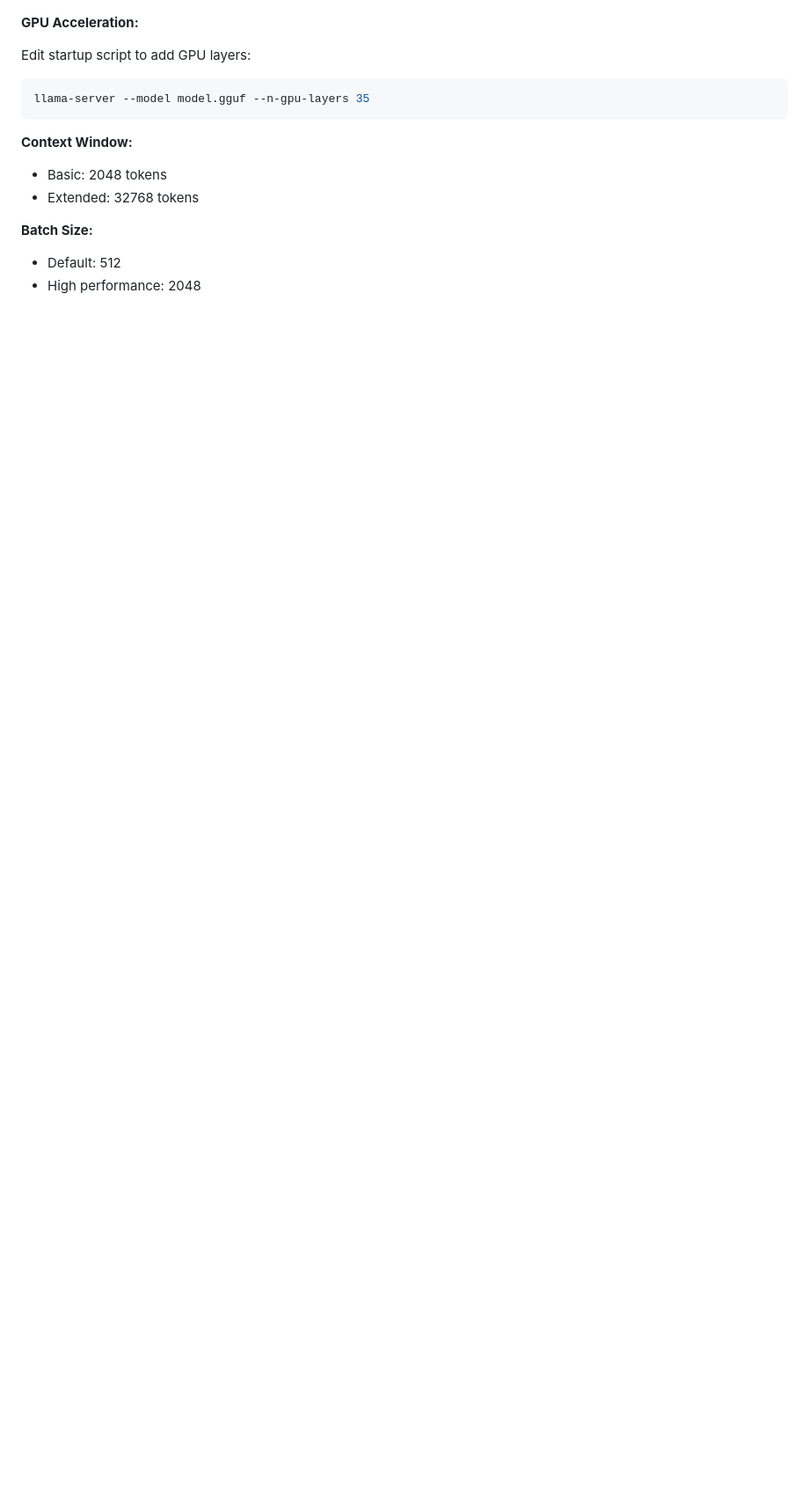
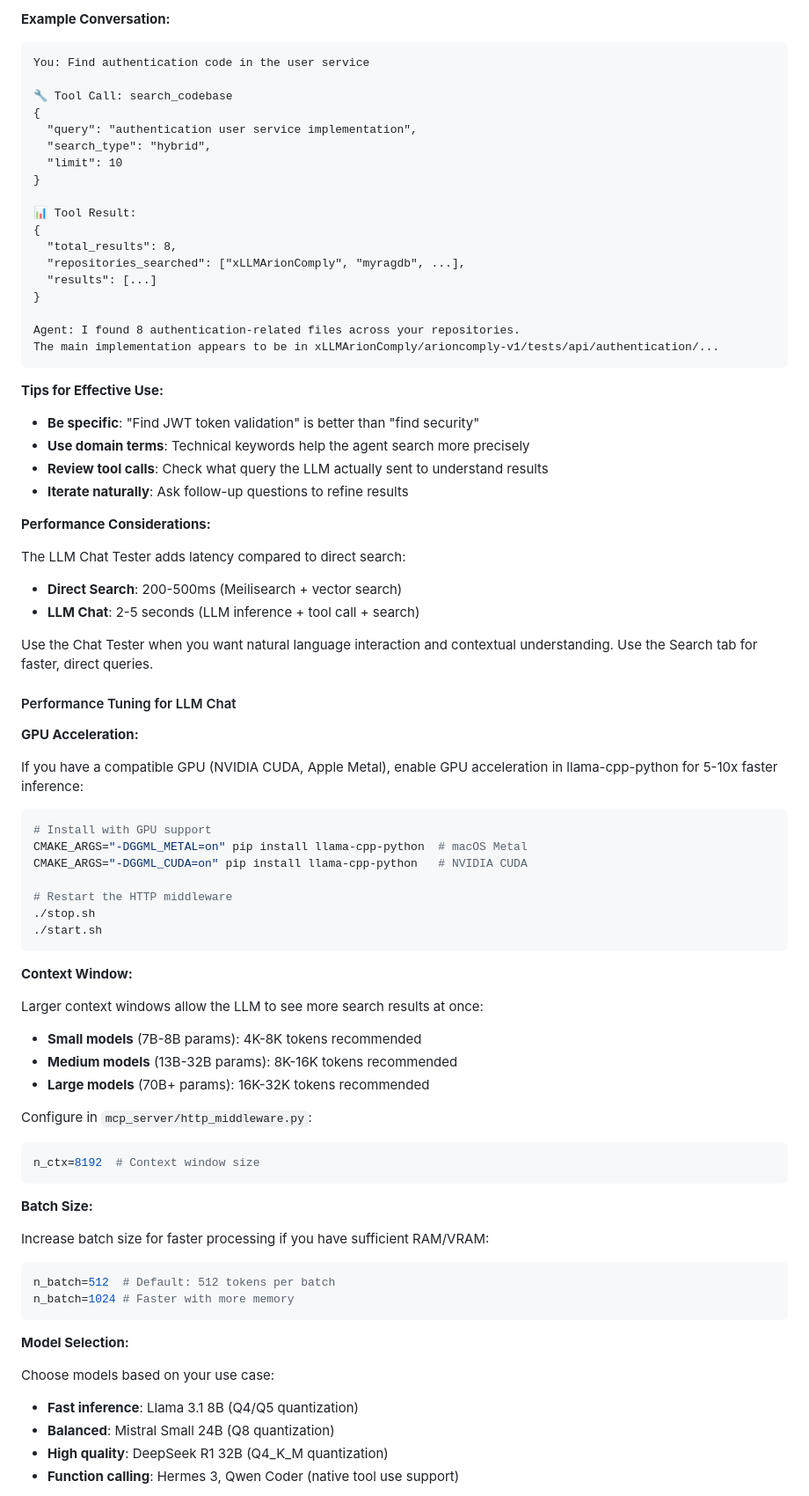
Before and after one commit to lballaty/myragdb, a Markdown page: docs/USER_MANUAL.md, the part around one of its changes. Shown at 88% size. Rendered like a GitHub page; blank space fills up the shorter version.

````diff
--- a/docs/USER_MANUAL.md
+++ b/docs/USER_MANUAL.md
@@ -1229,15 +1294,85 @@ This query rewriting means:
+**Example Conversation:**
+
+```
+You: Find authentication code in the user service
+
+🔧 Tool Call: search_codebase
+{
+  "query": "authentication user service implementation",
+  "search_type": "hybrid",
+  "limit": 10
+}
+
+📊 Tool Result:
+{
+  "total_results": 8,
+  "repositories_searched": ["xLLMArionComply", "myragdb", ...],
+  "results": [...]
+}
+
+Agent: I found 8 authentication-related files across your repositories.
+The main implementation appears to be in xLLMArionComply/arioncomply-v1/tests/api/authentication/...
+```
+
+**Tips for Effective Use:**
+
+- **Be specific**: "Find JWT token validation" is better than "find security"
+- **Use domain terms**: Technical keywords help the agent search more precisely
+- **Review tool calls**: Check what query the LLM actually sent to understand results
+- **Iterate naturally**: Ask follow-up questions to refine results
+
+**Performance Considerations:**
+
+The LLM Chat Tester adds latency compared to direct search:
+- **Direct Search**: 200-500ms (Meilisearch + vector search)
+- **LLM Chat**: 2-5 seconds (LLM inference + tool call + search)
+
+Use the Chat Tester when you want natural language interaction and contextual understanding. Use the Search tab for faster, direct queries.
+
+#### Performance Tuning for LLM Chat
 
 **GPU Acceleration:**
 
-Edit startup script to add GPU layers:
-```bash
-llama-server --model model.gguf --n-gpu-layers 35
+If you have a compatible GPU (NVIDIA CUDA, Apple Metal), enable GPU acceleration in llama-cpp-python for 5-10x faster inference:
+
+```bash
+# Install with GPU support
+CMAKE_ARGS="-DGGML_METAL=on" pip install llama-cpp-python  # macOS Metal
+CMAKE_ARGS="-DGGML_CUDA=on" pip install llama-cpp-python   # NVIDIA CUDA
+
+# Restart the HTTP middleware
+./stop.sh
+./start.sh
 ```
 
 **Context Window:**
-- Basic: 2048 tokens
-- Extended: 32768 tokens
+
+Larger context windows allow the LLM to see more search results at once:
+
+- **Small models** (7B-8B params): 4K-8K tokens recommended
+- **Medium models** (13B-32B params): 8K-16K tokens recommended
+- **Large models** (70B+ params): 16K-32K tokens recommended
+
+Configure in `mcp_server/http_middleware.py`:
+```python
+n_ctx=8192  # Context window size
+```
 
 **Batch Size:**
-- Default: 512
-- High performance: 2048
+
+Increase batch size for faster processing if you have sufficient RAM/VRAM:
+
+```python
+n_batch=512  # Default: 512 tokens per batch
+n_batch=1024 # Faster with more memory
+```
+
+**Model Selection:**
+
+Choose models based on your use case:
+
+- **Fast inference**: Llama 3.1 8B (Q4/Q5 quantization)
+- **Balanced**: Mistral Small 24B (Q8 quantization)
+- **High quality**: DeepSeek R1 32B (Q4_K_M quantization)
+- **Function calling**: Hermes 3, Qwen Coder (native tool use support)
+
````
Also changed, not shown: other parts of docs/USER_MANUAL.md (+74 -7 lines).
